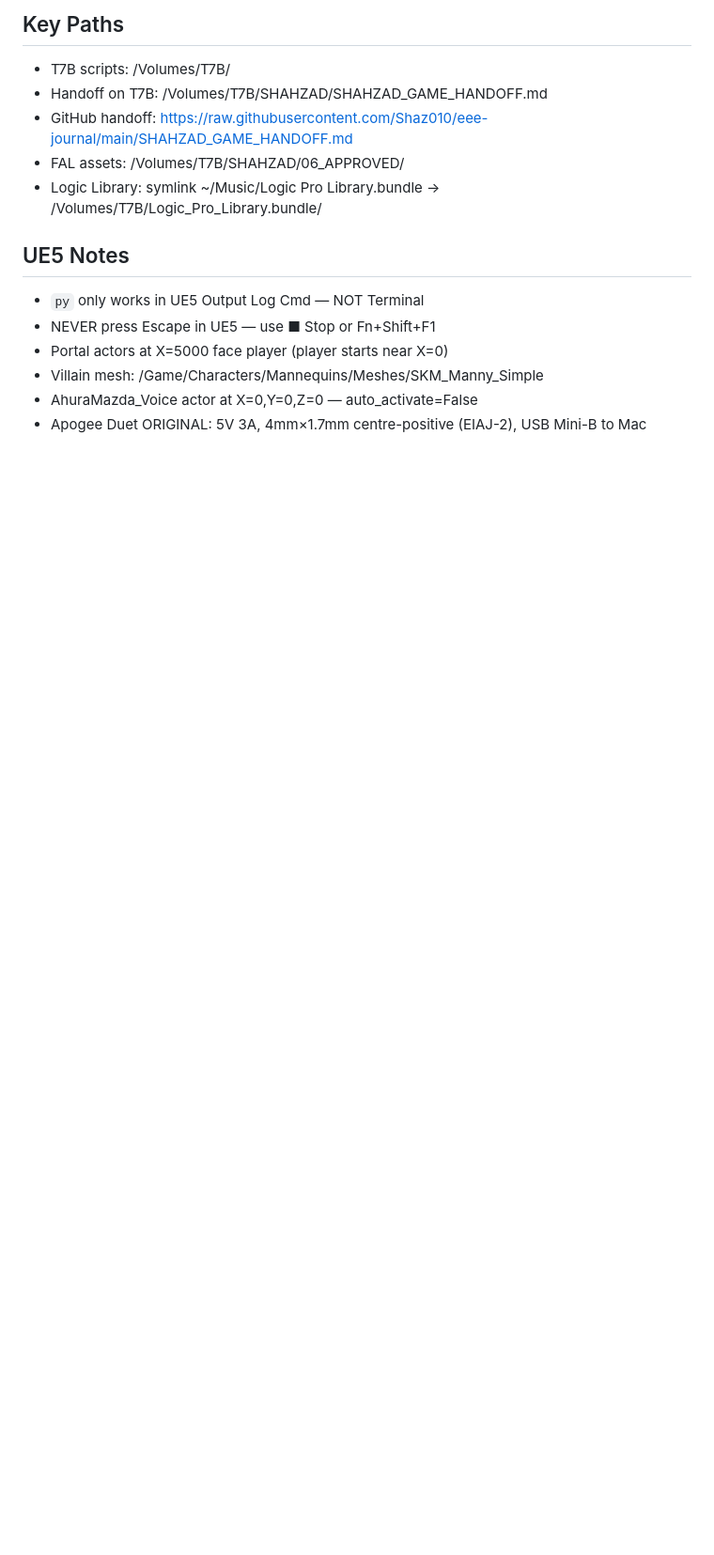
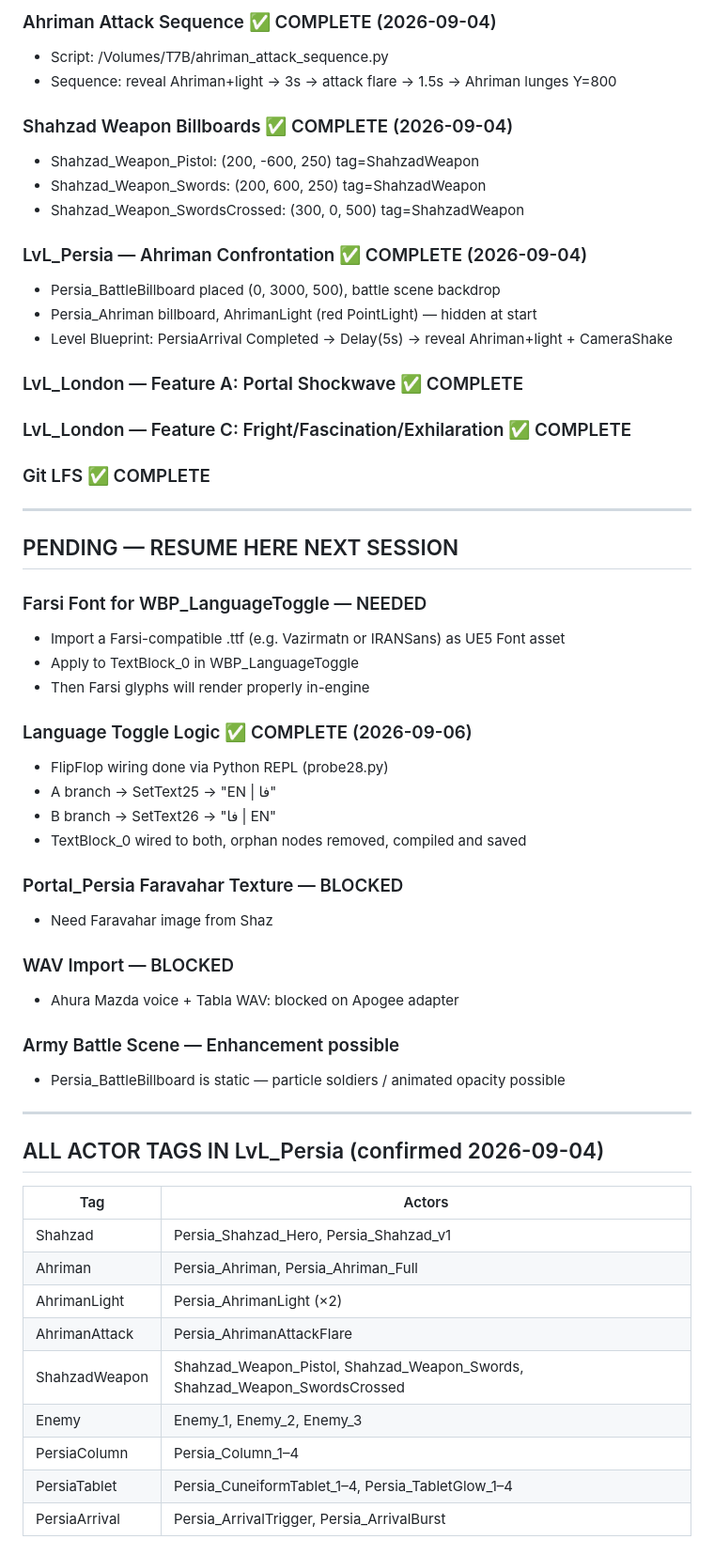
Before and after one commit to shaz010/eee-journal, a Markdown page: SHAHZAD_GAME_HANDOFF.md, the part around the change printed below. Shown: that part at 94% size. Rendered like a GitHub page; blank space fills up the shorter version.

```diff
--- a/SHAHZAD_GAME_HANDOFF.md
+++ b/SHAHZAD_GAME_HANDOFF.md
@@ -65,15 +57,58 @@ git push
 
-## Key Paths
-- T7B scripts: /Volumes/T7B/
-- Handoff on T7B: /Volumes/T7B/SHAHZAD/SHAHZAD_GAME_HANDOFF.md
-- GitHub handoff: https://raw.githubusercontent.com/Shaz010/eee-journal/main/SHAHZAD_GAME_HANDOFF.md
-- FAL assets: /Volumes/T7B/SHAHZAD/06_APPROVED/
-- Logic Library: symlink ~/Music/Logic Pro Library.bundle → /Volumes/T7B/Logic_Pro_Library.bundle/
+### Ahriman Attack Sequence ✅ COMPLETE (2026-09-04)
+- Script: /Volumes/T7B/ahriman_attack_sequence.py
+- Sequence: reveal Ahriman+light → 3s → attack flare → 1.5s → Ahriman lunges Y=800
 
-## UE5 Notes
-- `py` only works in UE5 Output Log Cmd — NOT Terminal
-- NEVER press Escape in UE5 — use ■ Stop or Fn+Shift+F1
-- Portal actors at X=5000 face player (player starts near X=0)
-- Villain mesh: /Game/Characters/Mannequins/Meshes/SKM_Manny_Simple
-- AhuraMazda_Voice actor at X=0,Y=0,Z=0 — auto_activate=False
-- Apogee Duet ORIGINAL: 5V 3A, 4mm×1.7mm centre-positive (EIAJ-2), USB Mini-B to Mac
+### Shahzad Weapon Billboards ✅ COMPLETE (2026-09-04)
+- Shahzad_Weapon_Pistol: (200, -600, 250) tag=ShahzadWeapon
+- Shahzad_Weapon_Swords: (200, 600, 250) tag=ShahzadWeapon
+- Shahzad_Weapon_SwordsCrossed: (300, 0, 500) tag=ShahzadWeapon
+
+### LvL_Persia — Ahriman Confrontation ✅ COMPLETE (2026-09-04)
+- Persia_BattleBillboard placed (0, 3000, 500), battle scene backdrop
+- Persia_Ahriman billboard, AhrimanLight (red PointLight) — hidden at start
+- Level Blueprint: PersiaArrival Completed → Delay(5s) → reveal Ahriman+light + CameraShake
+
+### LvL_London — Feature A: Portal Shockwave ✅ COMPLETE
+### LvL_London — Feature C: Fright/Fascination/Exhilaration ✅ COMPLETE
+### Git LFS ✅ COMPLETE
+
+---
+
+## PENDING — RESUME HERE NEXT SESSION
+
+### Farsi Font for WBP_LanguageToggle — NEEDED
+- Import a Farsi-compatible .ttf (e.g. Vazirmatn or IRANSans) as UE5 Font asset
+- Apply to TextBlock_0 in WBP_LanguageToggle
+- Then Farsi glyphs will render properly in-engine
+
+### Language Toggle Logic ✅ COMPLETE (2026-09-06)
+- FlipFlop wiring done via Python REPL (probe28.py)
+- A branch → SetText25 → "EN | فا"
+- B branch → SetText26 → "فا | EN"
+- TextBlock_0 wired to both, orphan nodes removed, compiled and saved
+
+### Portal_Persia Faravahar Texture — BLOCKED
+- Need Faravahar image from Shaz
+
+### WAV Import — BLOCKED
+- Ahura Mazda voice + Tabla WAV: blocked on Apogee adapter
+
+### Army Battle Scene — Enhancement possible
+- Persia_BattleBillboard is static — particle soldiers / animated opacity possible
+
+---
+
+## ALL ACTOR TAGS IN LvL_Persia (confirmed 2026-09-04)
+| Tag | Actors |
+|-----|--------|
+| Shahzad | Persia_Shahzad_Hero, Persia_Shahzad_v1 |
+| Ahriman | Persia_Ahriman, Persia_Ahriman_Full |
+| AhrimanLight | Persia_AhrimanLight (×2) |
+| AhrimanAttack | Persia_AhrimanAttackFlare |
+| ShahzadWeapon | Shahzad_Weapon_Pistol, Shahzad_Weapon_Swords, Shahzad_Weapon_SwordsCrossed |
+| Enemy | Enemy_1, Enemy_2, Enemy_3 |
+| PersiaColumn | Persia_Column_1–4 |
+| PersiaTablet | Persia_CuneiformTablet_1–4, Persia_TabletGlow_1–4 |
+| PersiaArrival | Persia_ArrivalTrigger, Persia_ArrivalBurst |
+
```
Also changed, not shown: other parts of SHAHZAD_GAME_HANDOFF.md (+78 -54 lines).
